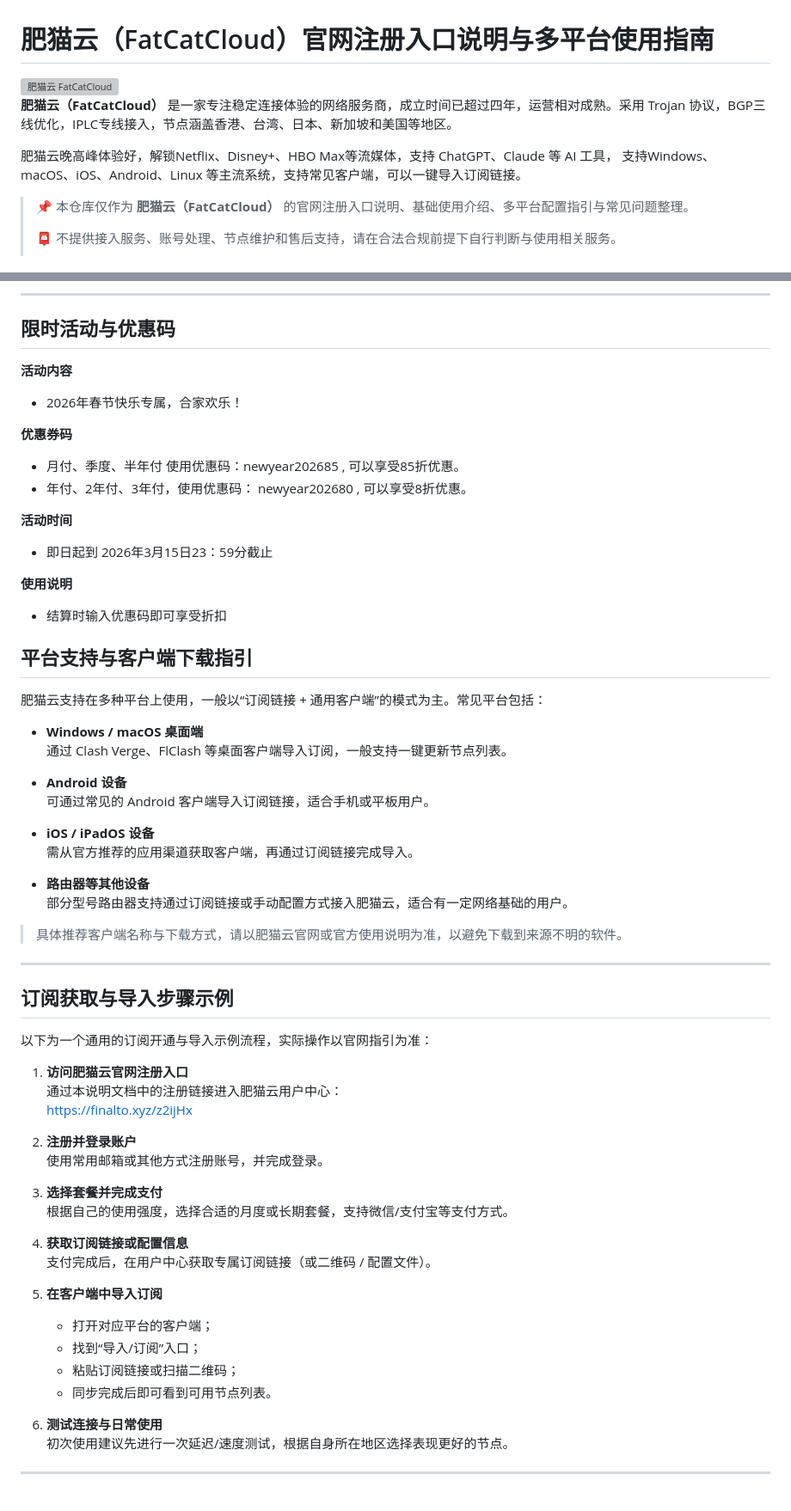
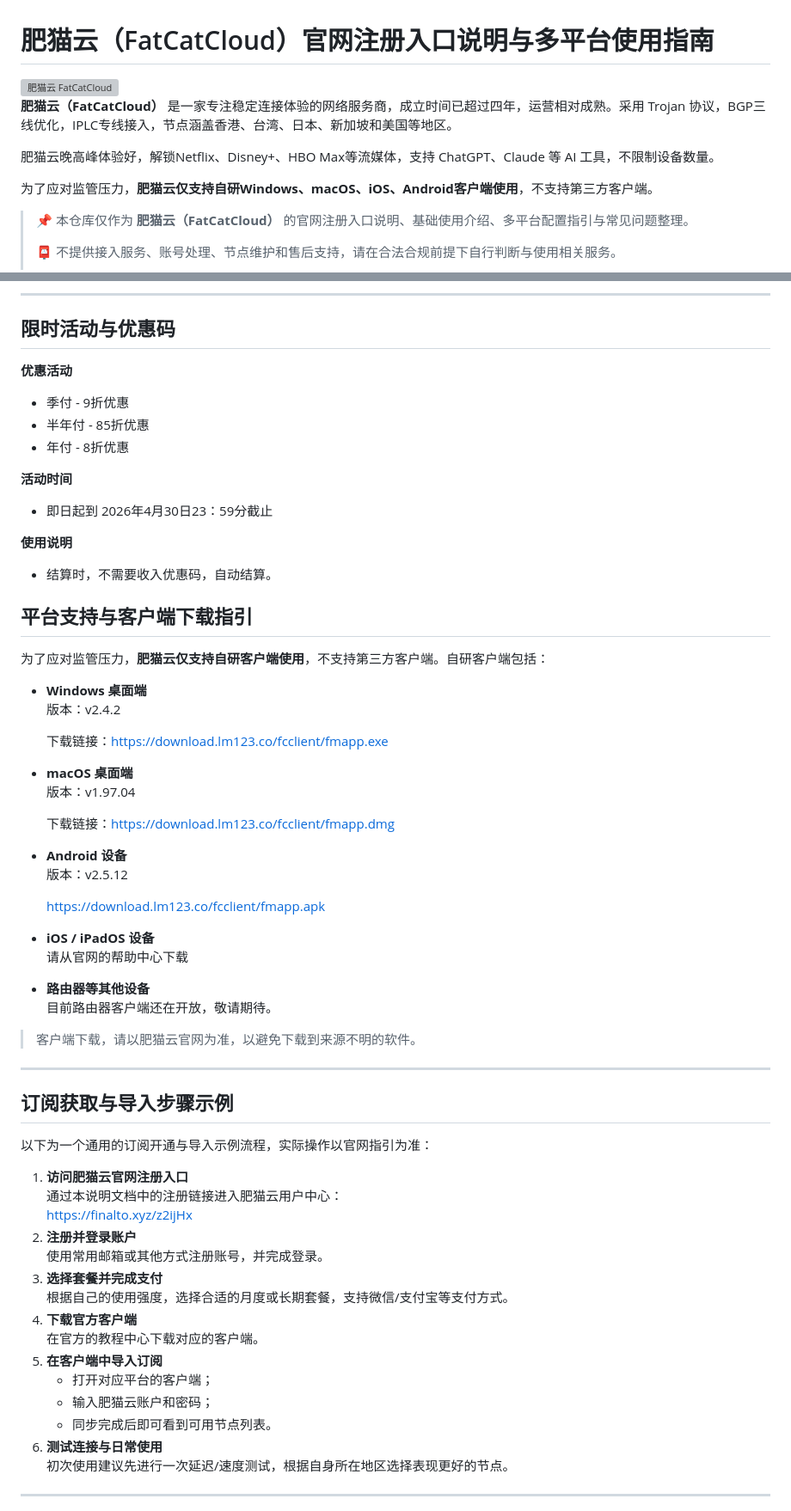
Before and after one commit to jichangbaike/fatcatcloud, a Markdown page: README.md, 2 parts joined by grey strips. Shown at 86% size. Drawn GitHub-style; grey boxes are pictures that could not be loaded.

Commit message:
更新 肥猫云 fatcatcloud 客户端说明和优惠活动

```diff
--- a/README.md
+++ b/README.md
@@ -4,7 +4,9 @@
 
 **肥猫云（FatCatCloud）** 是一家专注稳定连接体验的网络服务商，成立时间已超过四年，运营相对成熟。采用 Trojan 协议，BGP三线优化，IPLC专线接入，节点涵盖香港、台湾、日本、新加坡和美国等地区。
 
-肥猫云晚高峰体验好，解锁Netflix、Disney+、HBO Max等流媒体，支持 ChatGPT、Claude 等 AI 工具， 支持Windows、macOS、iOS、Android、Linux 等主流系统，支持常见客户端，可以一键导入订阅链接。
+肥猫云晚高峰体验好，解锁Netflix、Disney+、HBO Max等流媒体，支持 ChatGPT、Claude 等 AI 工具，不限制设备数量。
+
+为了应对监管压力，**肥猫云仅支持自研Windows、macOS、iOS、Android客户端使用**，不支持第三方客户端。
 
 > 📌 本仓库仅作为 **肥猫云（FatCatCloud）** 的官网注册入口说明、基础使用介绍、多平台配置指引与常见问题整理。
 >
@@ -92,41 +94,46 @@
 
 ## 限时活动与优惠码
 
-**活动内容**
-- 2026年春节快乐专属，合家欢乐！
+**优惠活动**
 
-
-**优惠券码**
-
-- 月付、季度、半年付 使用优惠码：newyear202685 , 可以享受85折优惠。
-- 年付、2年付、3年付，使用优惠码： newyear202680 , 可以享受8折优惠。
-
+- 季付 - 9折优惠
+- 半年付 - 85折优惠
+- 年付 - 8折优惠
 
 **活动时间**
-- 即日起到 2026年3月15日23：59分截止
+- 即日起到 2026年4月30日23：59分截止
 
 
 **使用说明**
-- 结算时输入优惠码即可享受折扣
+- 结算时，不需要收入优惠码，自动结算。
 
 
 ## 平台支持与客户端下载指引
 
-肥猫云支持在多种平台上使用，一般以“订阅链接 + 通用客户端”的模式为主。常见平台包括：
+为了应对监管压力，**肥猫云仅支持自研客户端使用**，不支持第三方客户端。自研客户端包括：
 
-- **Windows / macOS 桌面端**
-  通过 Clash Verge、FlClash 等桌面客户端导入订阅，一般支持一键更新节点列表。
+- **Windows 桌面端**
+  版本：v2.4.2
+
+  下载链接：https://download.lm123.co/fcclient/fmapp.exe
+
+- **macOS 桌面端**
+  版本：v1.97.04
+
+  下载链接：https://download.lm123.co/fcclient/fmapp.dmg
 
 - **Android 设备**
-  可通过常见的 Android 客户端导入订阅链接，适合手机或平板用户。
+  版本：v2.5.12
+
+  https://download.lm123.co/fcclient/fmapp.apk
 
 - **iOS / iPadOS 设备**
-  需从官方推荐的应用渠道获取客户端，再通过订阅链接完成导入。
+  请从官网的帮助中心下载
 
 - **路由器等其他设备**
-  部分型号路由器支持通过订阅链接或手动配置方式接入肥猫云，适合有一定网络基础的用户。
+  目前路由器客户端还在开放，敬请期待。
 
-> 具体推荐客户端名称与下载方式，请以肥猫云官网或官方使用说明为准，以避免下载到来源不明的软件。
+> 客户端下载，请以肥猫云官网为准，以避免下载到来源不明的软件。
 
 ---
 
@@ -137,22 +144,16 @@
 1. **访问肥猫云官网注册入口**
    通过本说明文档中的注册链接进入肥猫云用户中心：
    [https://finalto.xyz/z2ijHx](https://finalto.xyz/z2ijHx)
-
 2. **注册并登录账户**
    使用常用邮箱或其他方式注册账号，并完成登录。
-
 3. **选择套餐并完成支付**
    根据自己的使用强度，选择合适的月度或长期套餐，支持微信/支付宝等支付方式。
-
-4. **获取订阅链接或配置信息**
-   支付完成后，在用户中心获取专属订阅链接（或二维码 / 配置文件）。
-
+4. **下载官方客户端**
+   在官方的教程中心下载对应的客户端。
 5. **在客户端中导入订阅**
    - 打开对应平台的客户端；
-   - 找到“导入/订阅”入口；
-   - 粘贴订阅链接或扫描二维码；
+   - 输入肥猫云账户和密码；
    - 同步完成后即可看到可用节点列表。
-
 6. **测试连接与日常使用**
    初次使用建议先进行一次延迟/速度测试，根据自身所在地区选择表现更好的节点。
 
```
Also changed, not shown: other parts of README.md (+2 -2 lines).
